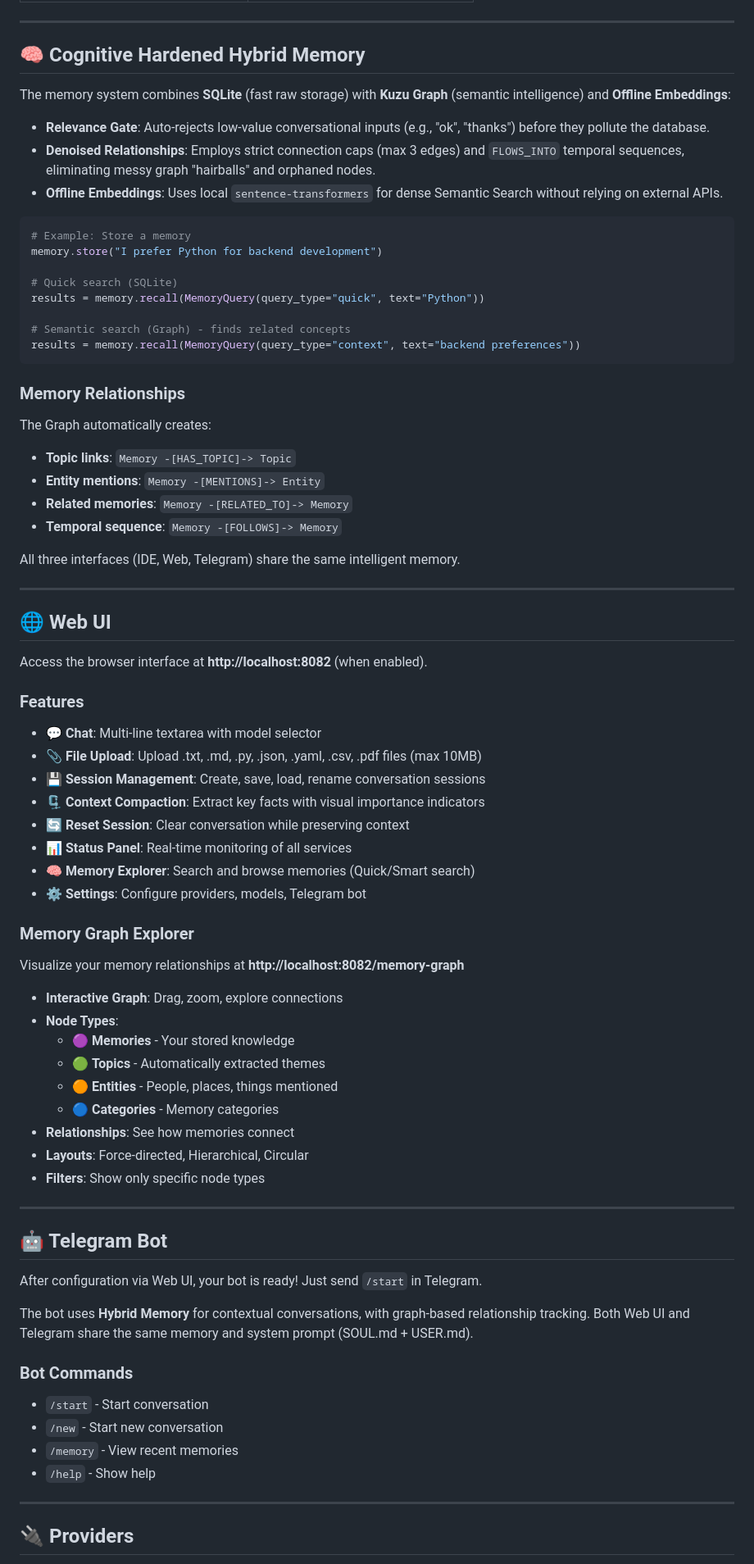
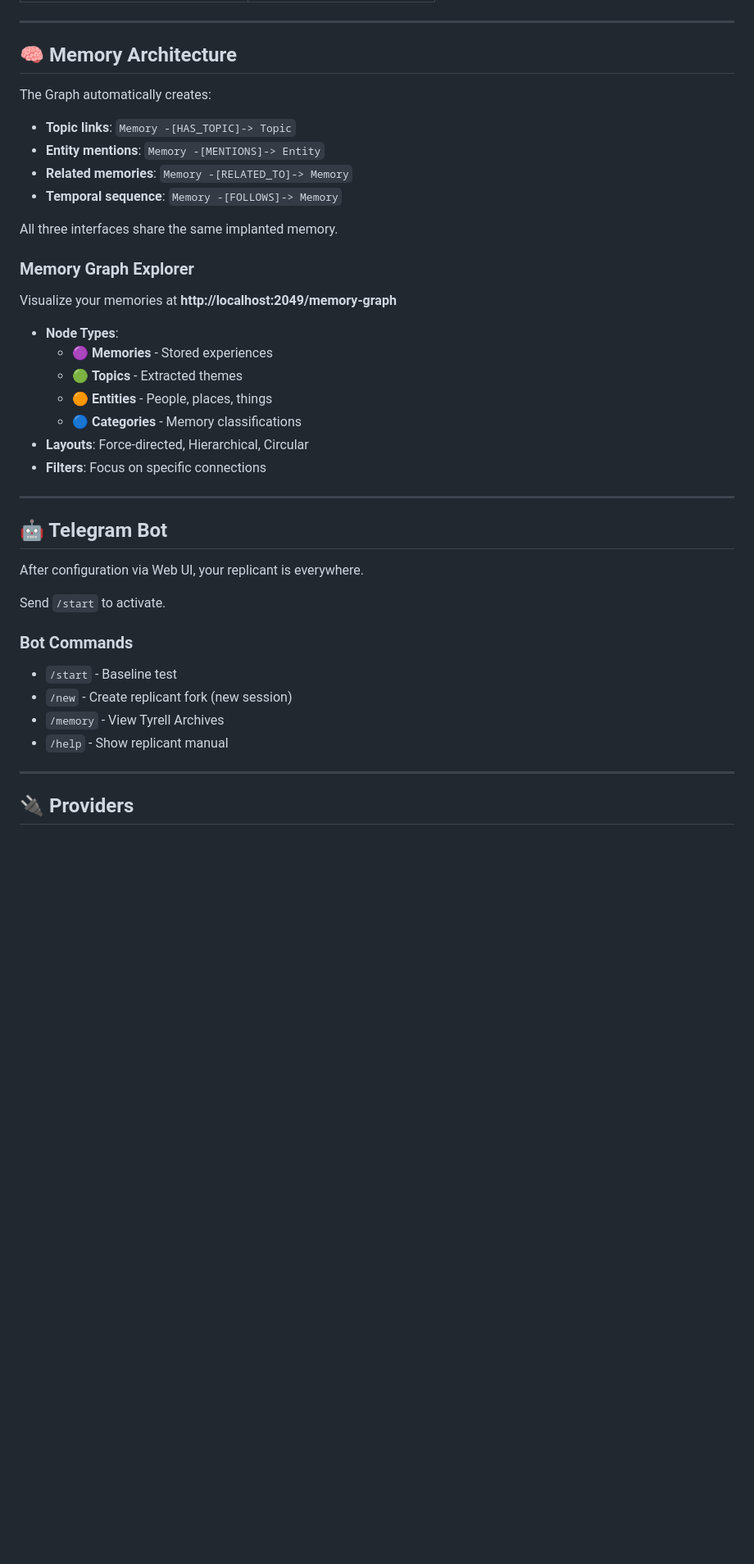
Before and after one commit to coppetti/klaus, a Markdown page: README.md, the part around one of its changes. Shown at 82% size. Rendered like a GitHub page; blank space fills up the shorter version.

````diff
--- a/README.md
+++ b/README.md
@@ -144,26 +167,7 @@ ide-agent-wizard/
 
 ---
 
-## 🧠 Cognitive Hardened Hybrid Memory
-
-The memory system combines **SQLite** (fast raw storage) with **Kuzu Graph** (semantic intelligence) and **Offline Embeddings**:
-
-- **Relevance Gate**: Auto-rejects low-value conversational inputs (e.g., "ok", "thanks") before they pollute the database.
-- **Denoised Relationships**: Employs strict connection caps (max 3 edges) and `FLOWS_INTO` temporal sequences, eliminating messy graph "hairballs" and orphaned nodes.
-- **Offline Embeddings**: Uses local `sentence-transformers` for dense Semantic Search without relying on external APIs.
-
-```python
-# Example: Store a memory
-memory.store("I prefer Python for backend development")
-
-# Quick search (SQLite)
-results = memory.recall(MemoryQuery(query_type="quick", text="Python"))
-
-# Semantic search (Graph) - finds related concepts
-results = memory.recall(MemoryQuery(query_type="context", text="backend preferences"))
-```
-
-### Memory Relationships
+## 🧠 Memory Architecture
 
 The Graph automatically creates:
 - **Topic links**: `Memory -[HAS_TOPIC]-> Topic`
@@ -171,51 +175,33 @@ The Graph automatically creates:
 - **Related memories**: `Memory -[RELATED_TO]-> Memory`
 - **Temporal sequence**: `Memory -[FOLLOWS]-> Memory`
 
-All three interfaces (IDE, Web, Telegram) share the same intelligent memory.
-
----
-
-## 🌐 Web UI
-
-Access the browser interface at **http://localhost:8082** (when enabled).
-
-### Features
-- 💬 **Chat**: Multi-line textarea with model selector
-- 📎 **File Upload**: Upload .txt, .md, .py, .json, .yaml, .csv, .pdf files (max 10MB)
-- 💾 **Session Management**: Create, save, load, rename conversation sessions
-- 🗜️ **Context Compaction**: Extract key facts with visual importance indicators
-- 🔄 **Reset Session**: Clear conversation while preserving context
-- 📊 **Status Panel**: Real-time monitoring of all services
-- 🧠 **Memory Explorer**: Search and browse memories (Quick/Smart search)
-- ⚙️ **Settings**: Configure providers, models, Telegram bot
+All three interfaces share the same implanted memory.
 
 ### Memory Graph Explorer
 
-Visualize your memory relationships at **http://localhost:8082/memory-graph**
+Visualize your memories at **http://localhost:2049/memory-graph**
 
-- **Interactive Graph**: Drag, zoom, explore connections
 - **Node Types**:
-  - 🟣 **Memories** - Your stored knowledge
-  - 🟢 **Topics** - Automatically extracted themes
-  - 🟠 **Entities** - People, places, things mentioned
-  - 🔵 **Categories** - Memory categories
-- **Relationships**: See how memories connect
+  - 🟣 **Memories** - Stored experiences
+  - 🟢 **Topics** - Extracted themes
+  - 🟠 **Entities** - People, places, things
+  - 🔵 **Categories** - Memory classifications
 - **Layouts**: Force-directed, Hierarchical, Circular
-- **Filters**: Show only specific node types
+- **Filters**: Focus on specific connections
 
 ---
 
 ## 🤖 Telegram Bot
 
-After configuration via Web UI, your bot is ready! Just send `/start` in Telegram.
+After configuration via Web UI, your replicant is everywhere.
 
-The bot uses **Hybrid Memory** for contextual conversations, with graph-based relationship tracking. Both Web UI and Telegram share the same memory and system prompt (SOUL.md + USER.md).
+Send `/start` to activate.
 
 ### Bot Commands
-- `/start` - Start conversation
-- `/new` - Start new conversation
-- `/memory` - View recent memories
-- `/help` - Show help
+- `/start` - Baseline test
+- `/new` - Create replicant fork (new session)
+- `/memory` - View Tyrell Archives
+- `/help` - Show replicant manual
 
 ---
 
````
Also changed, not shown: other parts of README.md (+138 -108 lines).
